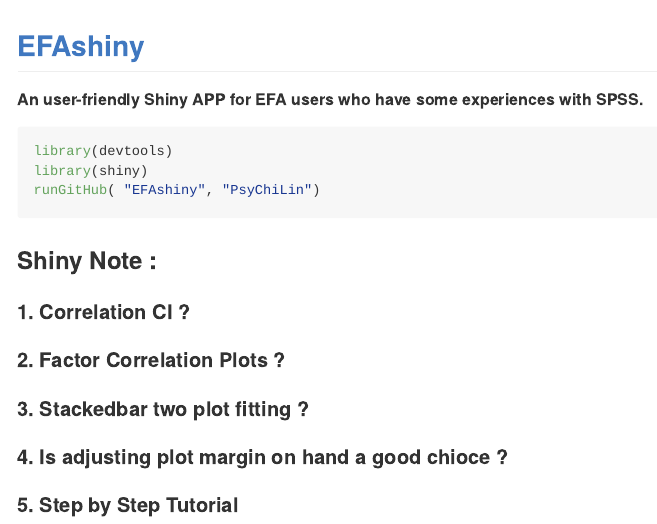
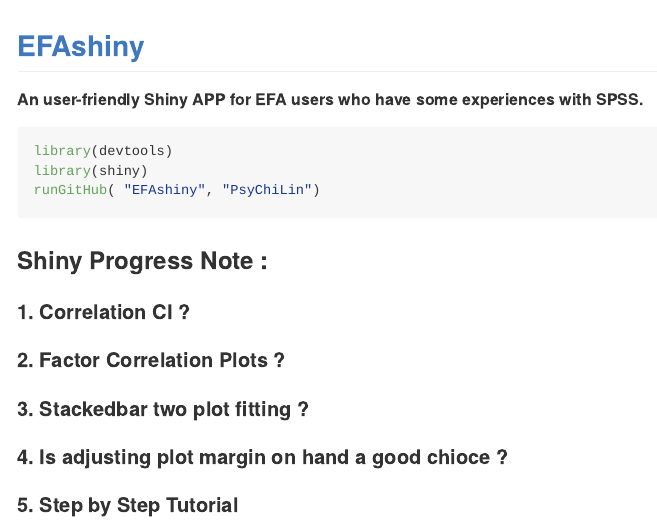
Before and after one commit to PsyChiLin/EFAshiny, an R Markdown document (README.Rmd): the page in a window 1100 px wide, from its top. Rendered offline with R 4.5, knitr and Pandoc, with nearby package versions.

Commit message:
README progress

````diff
--- a/README.Rmd
+++ b/README.Rmd
@@ -19,7 +19,7 @@
 runGitHub( "EFAshiny", "PsyChiLin")
 ```
 
-### Shiny Note :
+### Shiny Progress Note :
 #### 1. Correlation CI ?
 #### 2. Factor Correlation Plots ?
 #### 3. Stackedbar two plot fitting ?
````
